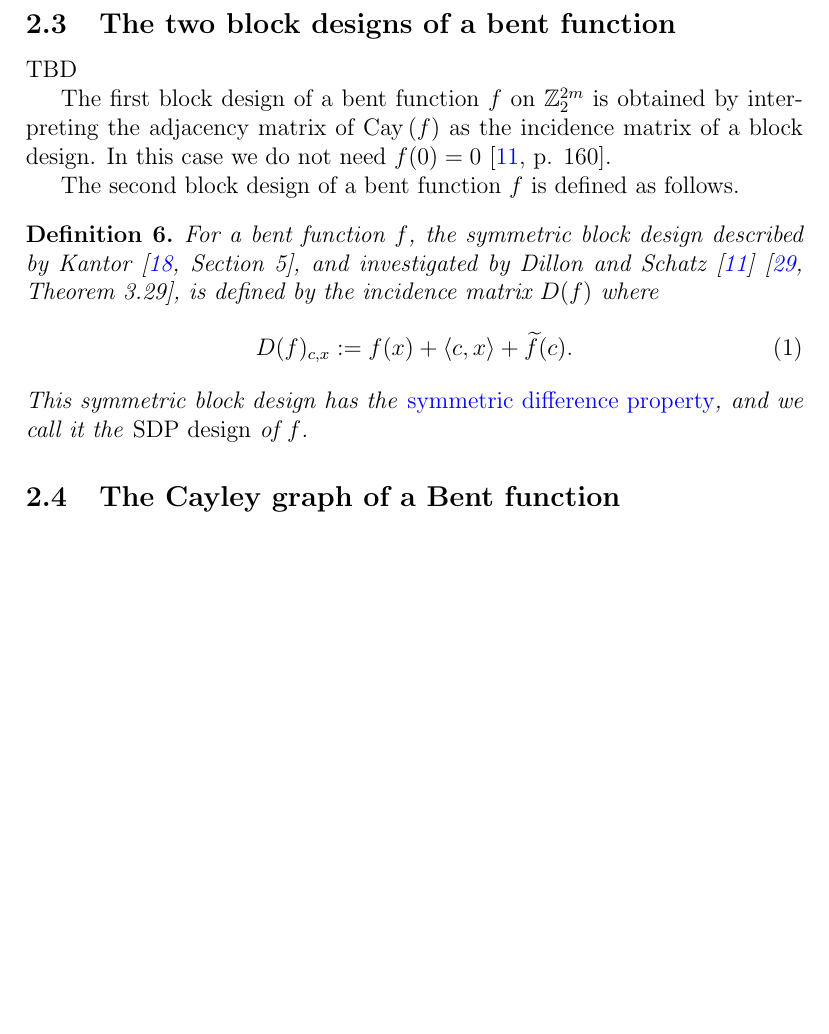
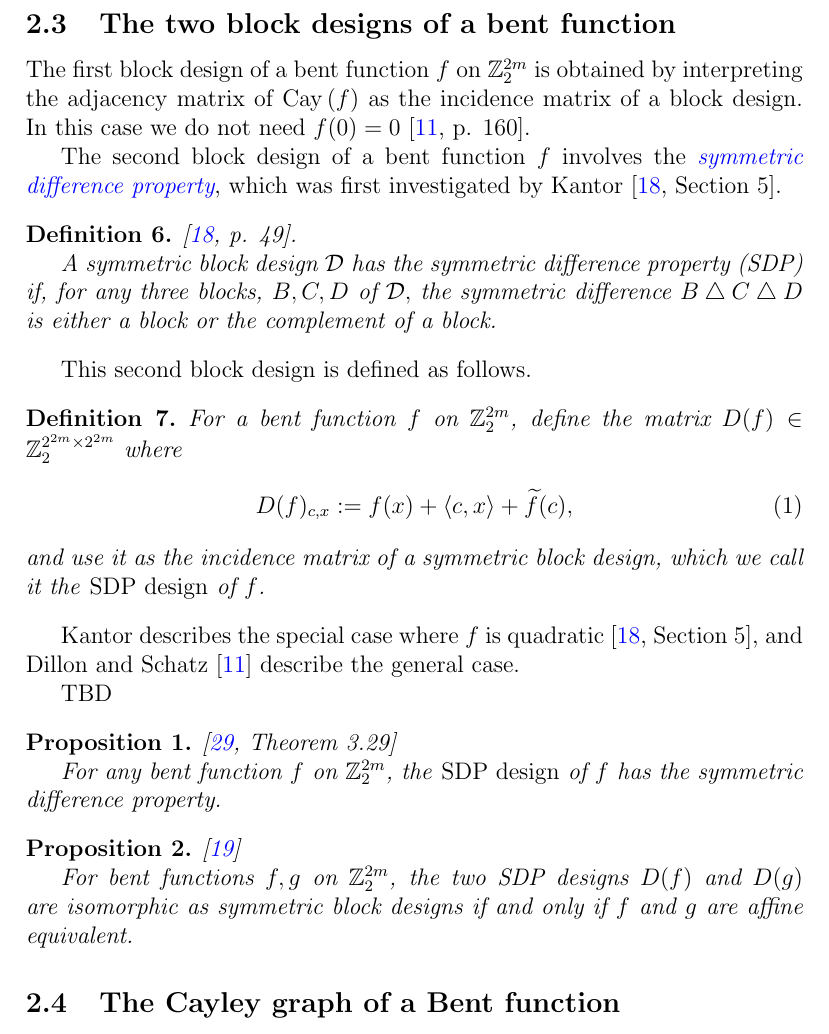
Before and after one commit to penguian/Boolean-Cayley-graphs, a LaTeX paper (papers-talks/Bent-functions-Cayley-graphs/Leopardi-Bent-functions-Cayley-graphs.tex): part of page 4 of 45 before the commit and part of page 4 of 46 after it, cut so that both start at the same text, the shorter picture padded with empty space. The pictures show the PDF file papers-talks/Bent-functions-Cayley-graphs/Leopardi-Bent-functions-Cayley-graphs.pdf that the author committed with the source.

Commit message:
Start to revise the subsection on SDP designs. TODO: reconcile Dillon-Schatz, Neumann and (1).

```diff
--- a/papers-talks/Bent-functions-Cayley-graphs/Leopardi-Bent-functions-Cayley-graphs.tex
+++ b/papers-talks/Bent-functions-Cayley-graphs/Leopardi-Bent-functions-Cayley-graphs.tex
@@ -315,27 +315,56 @@ A bent function $f$ on $\Z_2^{2m}$ has weight \cite[Theorem 6.2.10]{Dil74}
 % \begin{frame}
 \subsection{The two block designs of a bent function}
 
-TBD
-
 The first block design of a bent function $f$ on $\Z_2^{2m}$ is obtained by interpreting
 the adjacency matrix of $\Cay{f}$ as the incidence matrix of a block design.
 In this case we do not need $f(0)=0$ \cite[p. 160]{DilS87block}.
 
-The second block design of a bent function $f$ is defined as follows.
+The second block design of a bent function $f$ involves the
+\Emph{symmetric difference property}, which was first investigated by Kantor
+\cite[Section 5]{Kan75symplectic}.
+\begin{Definition}
+\label{def-Symmetric-difference-property}
+\cite[p. 49]{Kan75symplectic}.
+
+A symmetric block design $\mathcal{D}$ has the symmetric difference property (SDP)
+if, for any three blocks, $B, C, D$ of $\mathcal{D},$ the symmetric difference
+$B \bigtriangleup C \bigtriangleup D$ is either a block or the complement of a block.
+\end{Definition}
+
+This second block design is defined as follows.
 \begin{Definition}
 \label{def-SDP-design}
-For a bent function $f$, the symmetric block design described by Kantor
-\cite[Section 5]{Kan75symplectic},
-and investigated by Dillon and Schatz \cite{DilS87block}
-\cite[Theorem 3.29]{Neu06bent},
-is defined by the incidence matrix $D(f)$ where
+For a bent function  $f$ on $\Z_2^{2m}$, define the matrix $D(f) \in \Z_2^{2^{2m} \times 2^{2m}}$ where
 \begin{align}
-D(f)_{c,x} &:= f(x) + \langle c, x \rangle + \dual{f}(c).
+D(f)_{c,x} &:= f(x) + \langle c, x \rangle + \dual{f}(c),
 \label{D-f-def}
 \end{align}
-This symmetric block design has the \Emph{symmetric difference property},
-and we call it the \emph{SDP design} of $f$.
+and use it as the incidence matrix of a symmetric block design, which
+we call it the \emph{SDP design} of $f$.
+
 \end{Definition}
+
+Kantor describes the special case where $f$ is quadratic
+\cite[Section 5]{Kan75symplectic},
+and Dillon and Schatz \cite{DilS87block} describe the general case.
+
+TBD
+
+\begin{Proposition}
+\label{prop-SDP-design}
+\cite[Theorem 3.29]{Neu06bent}
+
+For any bent function $f$ on $\Z_2^{2m}$, the \emph{SDP design} of $f$ has the symmetric difference property.
+\end{Proposition}
+
+\begin{Proposition}
+\label{prop-SDP-design-affine-equivalence}
+\cite{Kan83exponential}
+
+For bent functions $f, g$ on $\Z_2^{2m}$,
+the two SDP designs $D(f)$ and $D(g)$ are isomorphic as symmetric block designs if and only if $f$ and $g$ are affine equivalent.
+\end{Proposition}
+
 %
 %~
 %
```
Also changed, not shown: papers-talks/Bent-functions-Cayley-graphs/Leopardi-Bent-functions-Cayley-graphs.pdf.
